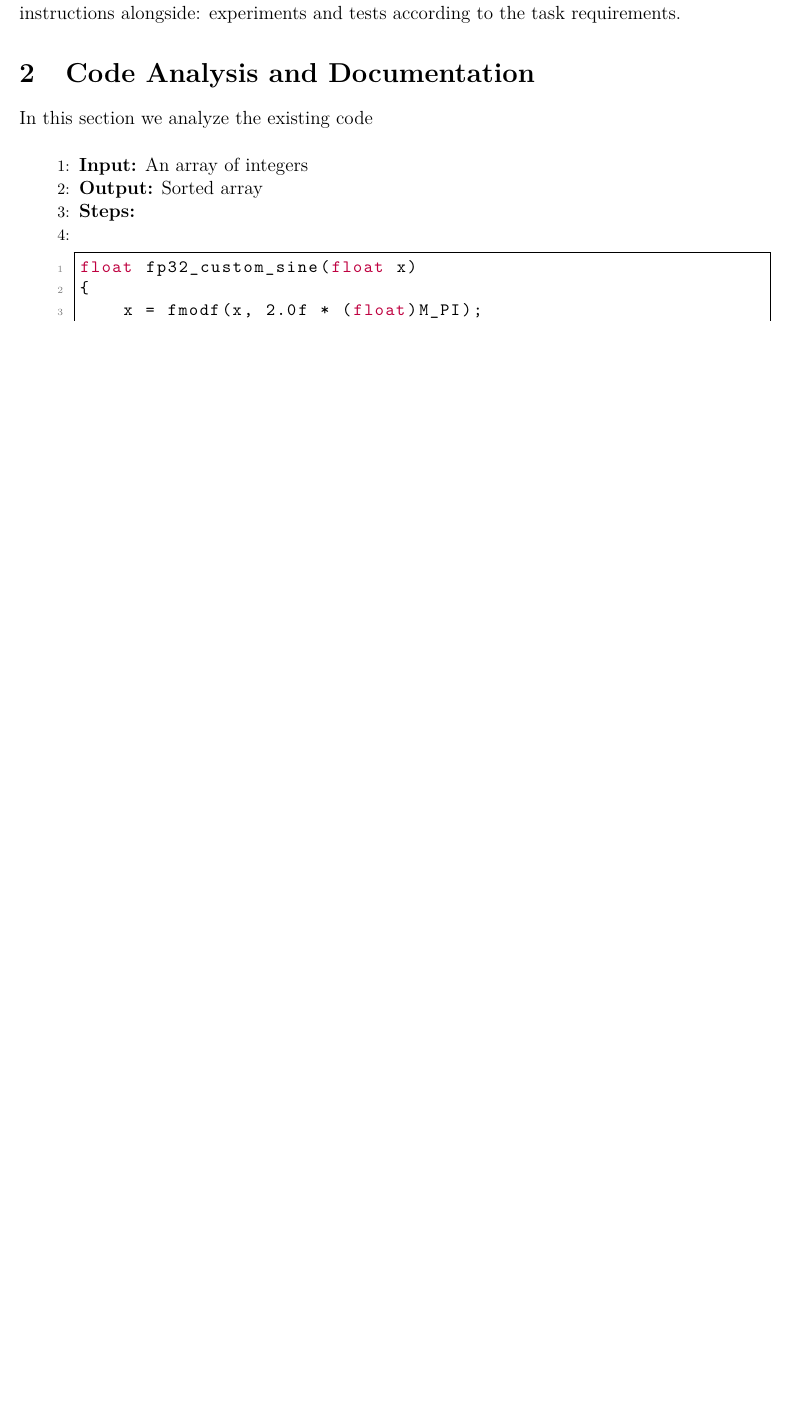
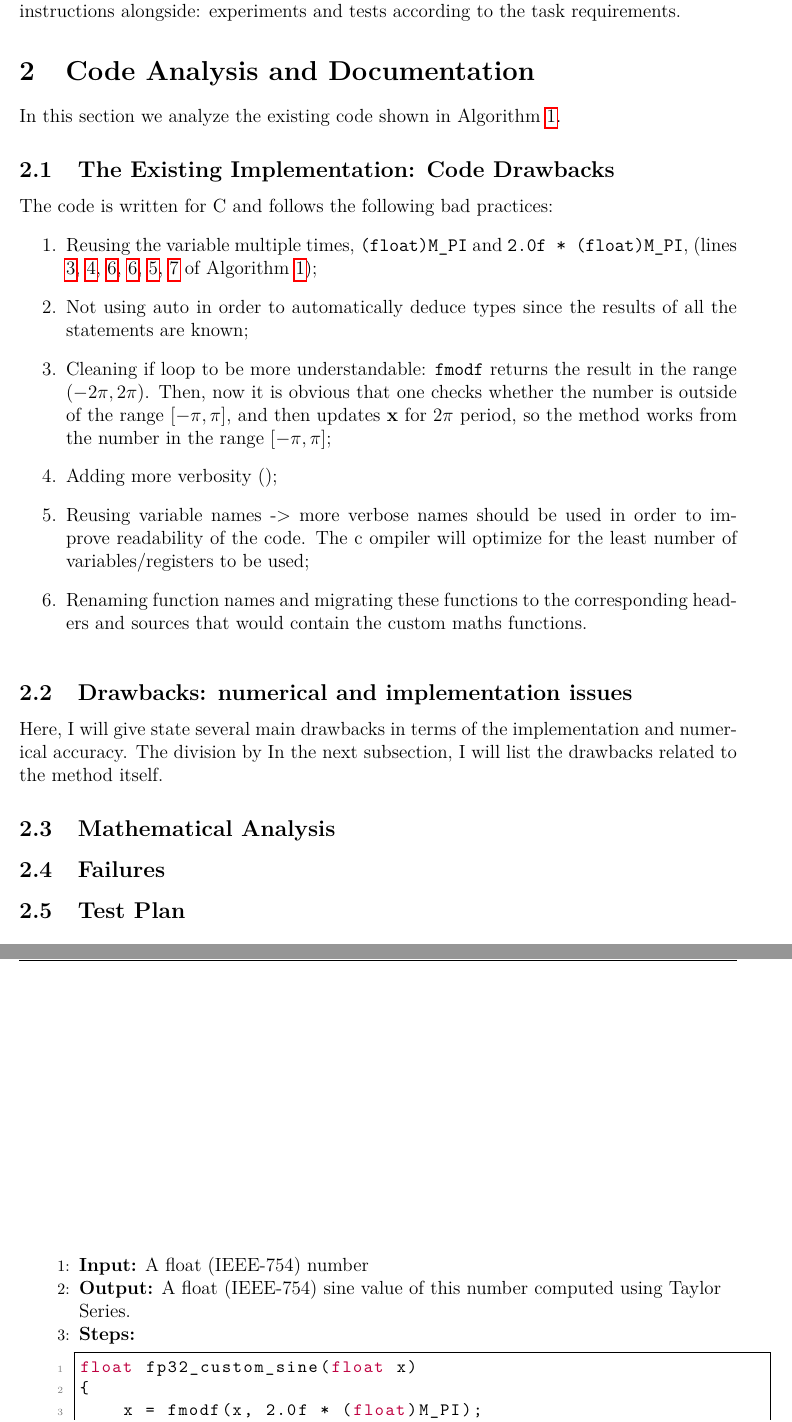
Before and after one commit to popina1994/Next-Silicon-Report, a LaTeX document (main.tex, which reads algorithms/sine_existing.tex, defs.tex): part of page 2 of 3 before the commit and two parts of pages 2 and 3 of 4 after it, the two joined at a grey line, cut so that both start at the same text, the shorter picture padded with empty space. Compiled offline with pdfLaTeX.

Commit message:
1. Adding code analysis alongside the existing algorithm.

```diff
--- /dev/null
+++ b/algorithms/sine_existing.tex
@@ -0,0 +1,12 @@
+
+\begin{algorithm}
+    \caption{Algorithm with Code Listing}
+    \begin{algorithmic}[1]
+    \State \textbf{Input:} A float (IEEE-754) number
+    \State \textbf{Output:} A float (IEEE-754) sine value of this number computed using Taylor Series.
+    \State \textbf{Steps:}
+\begin{lstlisting}[numbers=left]
+float fp32_custom_sine(float x)
+{
+    x = fmodf(x, 2.0f * (float)M_PI);  *@\label{alg:sine_ex:ln:fmodf}@*
+    if (x > (float)M_PI) *@\label{alg:sine_ex:ln:xGreater}@*
@@ -0,0 +32,3 @@
+\end{algorithmic}
+ \label{alg:sine_existing}
+\end{algorithm}
--- a/defs.tex
+++ b/defs.tex
@@ -29,5 +29,7 @@
   frame=single,
   tabsize=4,
   breaklines=true,
-  emphstyle=\color{purple}
-}
+  emphstyle=\color{purple},
+  escapeinside={*@}{@*}
+  }
+% escapechar=|,
--- a/main.tex
+++ b/main.tex
@@ -22,16 +22,3 @@
 This report contains the responses to the tasks stated in the home project pdf.
 It is accompanied with the repository that contains reproducible solutions with the installation instructions alongside: experiments and tests according to the task requirements.
 \section{Code Analysis and Documentation}
-In this section we analyze the existing code
-\begin{algorithm}
-    \caption{Algorithm with Code Listing}
-    \begin{algorithmic}[1]
-    \State \textbf{Input:} An array of integers
-    \State \textbf{Output:} Sorted array
-    \State \textbf{Steps:}
-    \State
-\begin{lstlisting}
-float fp32_custom_sine(float x)
-{
-    x = fmodf(x, 2.0f * (float)M_PI);
-    if (x > (float)M_PI)
@@ -56,3 +25 @@ float fp32_custom_sine(float x)
-\end{algorithmic}
-\end{algorithm}
-\subsection{Subsection Title}
+In this section we analyze the existing code shown in Algorithm \ref{alg:sine_existing}.
@@ -66 +26,20 @@ You can insert figures:
 
+\subsection{The Existing Implementation: Code Drawbacks}
+The code is written for C and follows the following bad practices:
+\begin{enumerate}
+    \item Reusing the variable multiple times,  \texttt{(float)M\_PI} and \texttt{2.0f * (float)M\_PI}, (lines \ref{alg:sine_ex:ln:fmodf}, \ref{alg:sine_ex:ln:xGreater}, \ref{alg:sine_ex:ln:xLess}, \ref{alg:sine_ex:ln:xLess}, \ref{alg:sine_ex:ln:xMinus}, \ref{alg:sine_ex:ln:xPi} of Algorithm \ref{alg:sine_existing});
+    \item Not using auto in order to automatically deduce types since the results of all the statements are known;
+    \item Cleaning if loop to be more understandable: \texttt{fmodf} returns the result in the range $(-2 \pi, 2 \pi)$. Then, now it is obvious that one checks whether the number is outside of the range $[-\pi, \pi]$, and then updates \textbf{x} for $2 \pi$ period, so the method works from the number in the range $[-\pi, \pi]$;
+    \item Adding more verbosity ();
+    \item Reusing variable names -> more verbose names should be used in order to improve readability of the code. The c ompiler will optimize for the least number of variables/registers to be used;
+    \item Renaming function names and migrating these functions to the corresponding headers and sources that would contain the custom maths functions.
+\end{enumerate}
+
+\input{algorithms/sine_existing.tex}
+
+\subsection{Drawbacks: numerical and implementation issues}
+Here, I will give state several main drawbacks in terms of the implementation and numerical accuracy. The division by
+In the next subsection, I will list the drawbacks related to the method itself.
+\subsection{Mathematical Analysis}
+\subsection{Failures}
+\subsection{Test Plan}
```
Also changed, not shown: main.pdf, algorithms/sine_existing.tex (19 more changed lines), main.tex (30 more changed lines).
